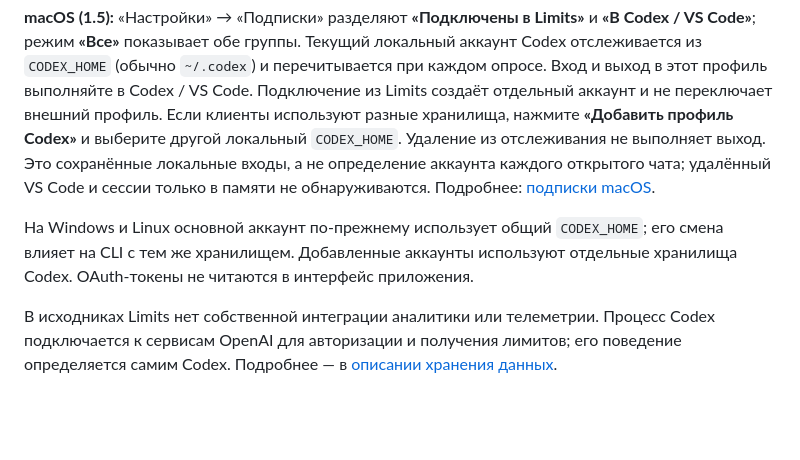
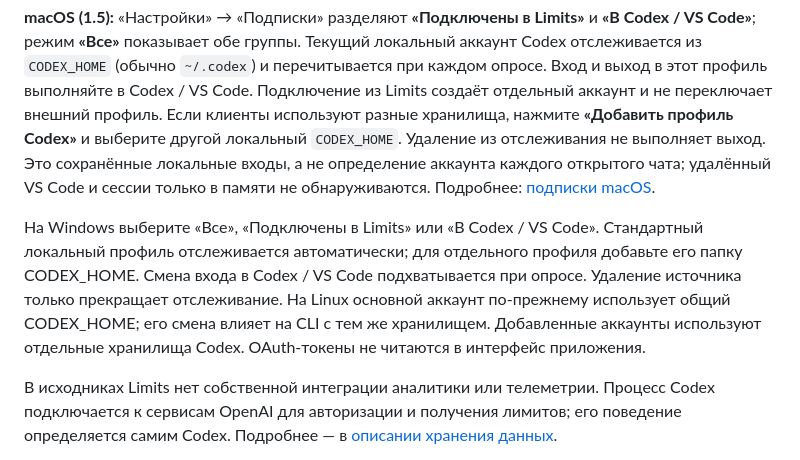
Before and after one commit to PyatkovVK/limits, a Markdown page: README.ru.md, the part around the change. Drawn GitHub-style; blank space fills up the shorter version.

Commit message:
Track connected and current subscriptions on Windows

```diff
--- a/README.ru.md
+++ b/README.ru.md
@@ -140,7 +140,7 @@ Limits запускает локальный процесс **Codex App Server**
 
 **macOS (1.5):** «Настройки» → «Подписки» разделяют **«Подключены в Limits»** и **«В Codex / VS Code»**; режим **«Все»** показывает обе группы. Текущий локальный аккаунт Codex отслеживается из `CODEX_HOME` (обычно `~/.codex`) и перечитывается при каждом опросе. Вход и выход в этот профиль выполняйте в Codex / VS Code. Подключение из Limits создаёт отдельный аккаунт и не переключает внешний профиль. Если клиенты используют разные хранилища, нажмите **«Добавить профиль Codex»** и выберите другой локальный `CODEX_HOME`. Удаление из отслеживания не выполняет выход. Это сохранённые локальные входы, а не определение аккаунта каждого открытого чата; удалённый VS Code и сессии только в памяти не обнаруживаются. Подробнее: [подписки macOS](docs/macos-accounts.md).
 
-На Windows и Linux основной аккаунт по-прежнему использует общий `CODEX_HOME`; его смена влияет на CLI с тем же хранилищем. Добавленные аккаунты используют отдельные хранилища Codex. OAuth-токены не читаются в интерфейс приложения.
+На Windows выберите «Все», «Подключены в Limits» или «В Codex / VS Code». Стандартный локальный профиль отслеживается автоматически; для отдельного профиля добавьте его папку CODEX_HOME. Смена входа в Codex / VS Code подхватывается при опросе. Удаление источника только прекращает отслеживание. На Linux основной аккаунт по-прежнему использует общий CODEX_HOME; его смена влияет на CLI с тем же хранилищем. Добавленные аккаунты используют отдельные хранилища Codex. OAuth-токены не читаются в интерфейс приложения.
 
 В исходниках Limits нет собственной интеграции аналитики или телеметрии. Процесс Codex подключается к сервисам OpenAI для авторизации и получения лимитов; его поведение определяется самим Codex. Подробнее — в [описании хранения данных](docs/privacy.md).
 
```
Also changed, not shown: CHANGELOG.md (+2 -0 lines), README.md (+1 -1 lines), docs/screenshots/windows-subscriptions.png (added), 9 other files.
